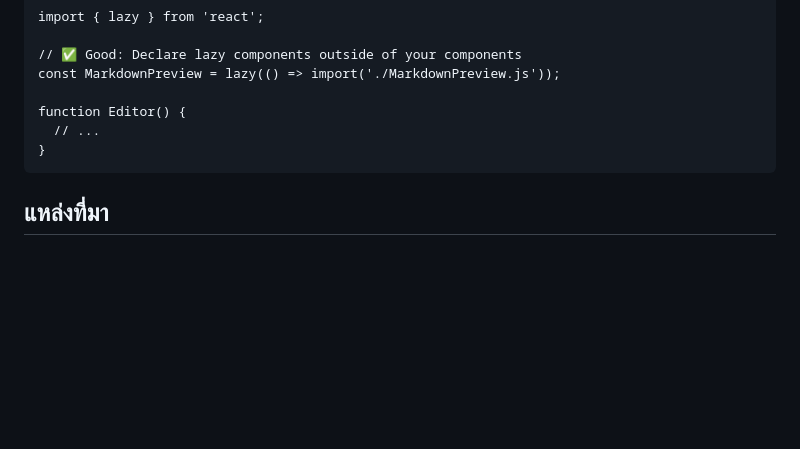
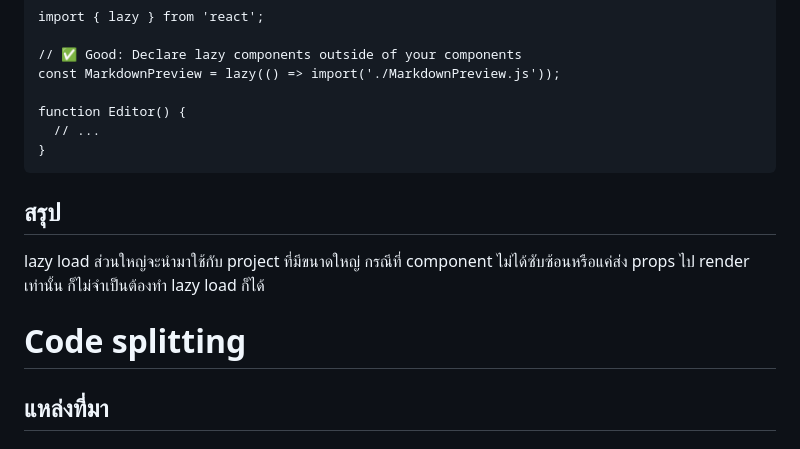
Before and after one commit to nanSennalabs/react-memorisation, a Markdown page: README.md, the part around the change printed below. GitHub-like rendering; blank space fills up the shorter version.

````diff
--- a/README.md
+++ b/README.md
@@ -213,6 +212,13 @@ function Editor() {
 }
 ```
 
+## สรุป
+lazy load ส่วนใหญ่จะนำมาใช้กับ project ที่มีขนาดใหญ่ กรณีที่ component ไม่ได้ซับซ้อนหรือแค่ส่ง props ไป render เท่านั้น ก็ไม่จำเป็นต้องทำ lazy load ก็ได้
+
+# Code splitting
+
+
+
 ## แหล่งที่มา
 
 ### Memorisation
````
Also changed, not shown: other parts of README.md (+5 -1 lines).
